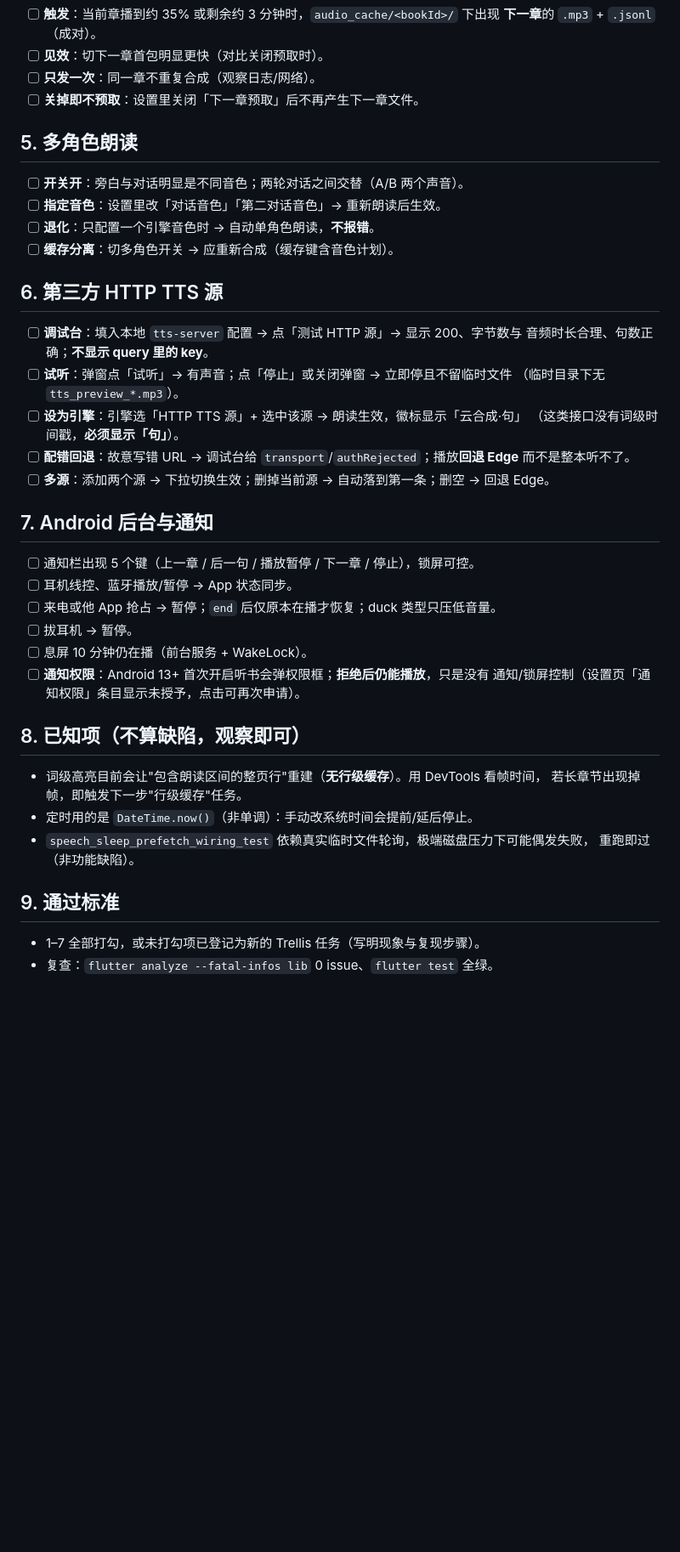
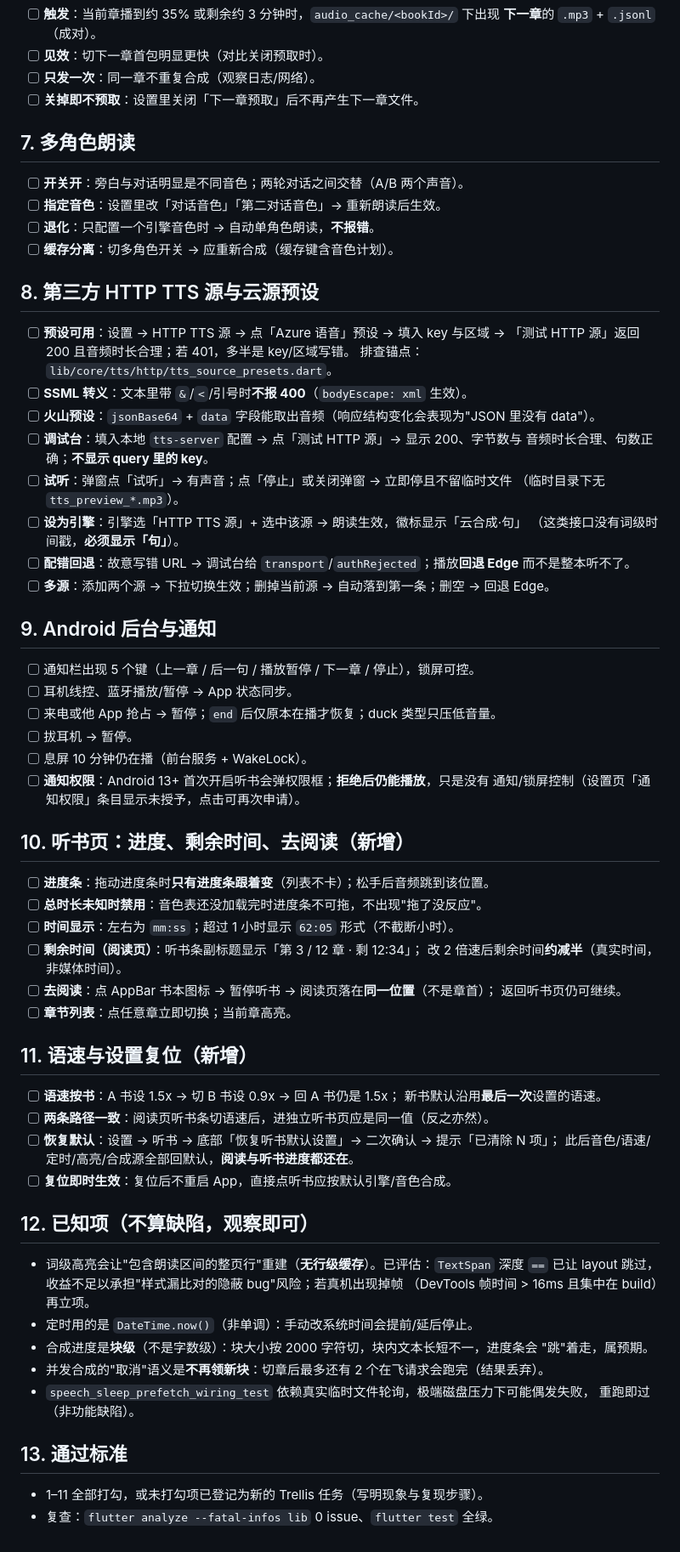
Before and after one commit to wjsqqj/aquan-duanju, a Markdown page: LISTEN_VERIFICATION.md, the part around one of its changes. Shown at 85% size. Rendered like a GitHub page; blank space fills up the shorter version.

Commit message:
docs(listen): 真机验收清单覆盖 9 项新行为（13 节 + 排查锚点 + 已知项）

```diff
--- a/LISTEN_VERIFICATION.md
+++ b/LISTEN_VERIFICATION.md
@@ -55,15 +83,20 @@
 - [ ] **只发一次**：同一章不重复合成（观察日志/网络）。
 - [ ] **关掉即不预取**：设置里关闭「下一章预取」后不再产生下一章文件。
 
-## 5. 多角色朗读
+## 7. 多角色朗读
 
 - [ ] **开关开**：旁白与对话明显是不同音色；两轮对话之间交替（A/B 两个声音）。
 - [ ] **指定音色**：设置里改「对话音色」「第二对话音色」→ 重新朗读后生效。
 - [ ] **退化**：只配置一个引擎音色时 → 自动单角色朗读，**不报错**。
 - [ ] **缓存分离**：切多角色开关 → 应重新合成（缓存键含音色计划）。
 
-## 6. 第三方 HTTP TTS 源
+## 8. 第三方 HTTP TTS 源与云源预设
 
+- [ ] **预设可用**：设置 → HTTP TTS 源 → 点「Azure 语音」预设 → 填入 key 与区域 →
+      「测试 HTTP 源」返回 200 且音频时长合理；若 401，多半是 key/区域写错。
+      排查锚点：`lib/core/tts/http/tts_source_presets.dart`。
+- [ ] **SSML 转义**：文本里带 `&`/`<`/引号时**不报 400**（`bodyEscape: xml` 生效）。
+- [ ] **火山预设**：`jsonBase64` + `data` 字段能取出音频（响应结构变化会表现为"JSON 里没有 data"）。
 - [ ] **调试台**：填入本地 `tts-server` 配置 → 点「测试 HTTP 源」→ 显示 200、字节数与
       音频时长合理、句数正确；**不显示 query 里的 key**。
 - [ ] **试听**：弹窗点「试听」→ 有声音；点「停止」或关闭弹窗 → 立即停且不留临时文件
@@ -74,7 +107,7 @@
       而不是整本听不了。
 - [ ] **多源**：添加两个源 → 下拉切换生效；删掉当前源 → 自动落到第一条；删空 → 回退 Edge。
 
-## 7. Android 后台与通知
+## 9. Android 后台与通知
 
 - [ ] 通知栏出现 5 个键（上一章 / 后一句 / 播放暂停 / 下一章 / 停止），锁屏可控。
 - [ ] 耳机线控、蓝牙播放/暂停 → App 状态同步。
@@ -84,15 +117,39 @@
 - [ ] **通知权限**：Android 13+ 首次开启听书会弹权限框；**拒绝后仍能播放**，只是没有
       通知/锁屏控制（设置页「通知权限」条目显示未授予，点击可再次申请）。
 
-## 8. 已知项（不算缺陷，观察即可）
+## 10. 听书页：进度、剩余时间、去阅读（新增）
 
-- 词级高亮目前会让"包含朗读区间的整页行"重建（**无行级缓存**）。用 DevTools 看帧时间，
-  若长章节出现掉帧，即触发下一步"行级缓存"任务。
+- [ ] **进度条**：拖动进度条时**只有进度条跟着变**（列表不卡）；松手后音频跳到该位置。
+- [ ] **总时长未知时禁用**：音色表还没加载完时进度条不可拖，不出现"拖了没反应"。
+- [ ] **时间显示**：左右为 `mm:ss`；超过 1 小时显示 `62:05` 形式（不截断小时）。
+- [ ] **剩余时间（阅读页）**：听书条副标题显示「第 3 / 12 章 · 剩 12:34」；
+      改 2 倍速后剩余时间**约减半**（真实时间，非媒体时间）。
+- [ ] **去阅读**：点 AppBar 书本图标 → 暂停听书 → 阅读页落在**同一位置**（不是章首）；
+      返回听书页仍可继续。
+- [ ] **章节列表**：点任意章立即切换；当前章高亮。
+
+## 11. 语速与设置复位（新增）
+
+- [ ] **语速按书**：A 书设 1.5x → 切 B 书设 0.9x → 回 A 书仍是 1.5x；
+      新书默认沿用**最后一次**设置的语速。
+- [ ] **两条路径一致**：阅读页听书条切语速后，进独立听书页应是同一值（反之亦然）。
+- [ ] **恢复默认**：设置 → 听书 → 底部「恢复听书默认设置」→ 二次确认 → 提示「已清除 N 项」；
+      此后音色/语速/定时/高亮/合成源全部回默认，**阅读与听书进度都还在**。
+- [ ] **复位即时生效**：复位后不重启 App，直接点听书应按默认引擎/音色合成。
+
+## 12. 已知项（不算缺陷，观察即可）
+
+- 词级高亮会让"包含朗读区间的整页行"重建（**无行级缓存**）。已评估：`TextSpan` 深度
+  `==` 已让 layout 跳过，收益不足以承担"样式漏比对的隐蔽 bug"风险；若真机出现掉帧
+  （DevTools 帧时间 > 16ms 且集中在 build）再立项。
 - 定时用的是 `DateTime.now()`（非单调）：手动改系统时间会提前/延后停止。
+- 合成进度是**块级**（不是字数级）：块大小按 2000 字符切，块内文本长短不一，进度条会
+  "跳"着走，属预期。
+- 并发合成的"取消"语义是**不再领新块**：切章后最多还有 2 个在飞请求会跑完（结果丢弃）。
 - `speech_sleep_prefetch_wiring_test` 依赖真实临时文件轮询，极端磁盘压力下可能偶发失败，
   重跑即过（非功能缺陷）。
 
-## 9. 通过标准
+## 13. 通过标准
 
-- 1–7 全部打勾，或未打勾项已登记为新的 Trellis 任务（写明现象与复现步骤）。
+- 1–11 全部打勾，或未打勾项已登记为新的 Trellis 任务（写明现象与复现步骤）。
 - 复查：`flutter analyze --fatal-infos lib` 0 issue、`flutter test` 全绿。
```
Also changed, not shown: other parts of LISTEN_VERIFICATION.md (+33 -5 lines).
